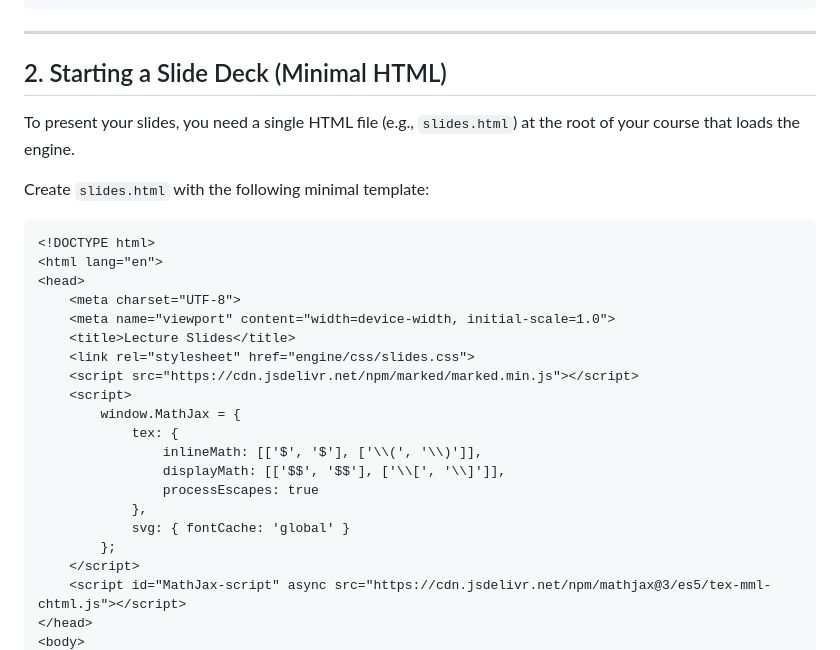
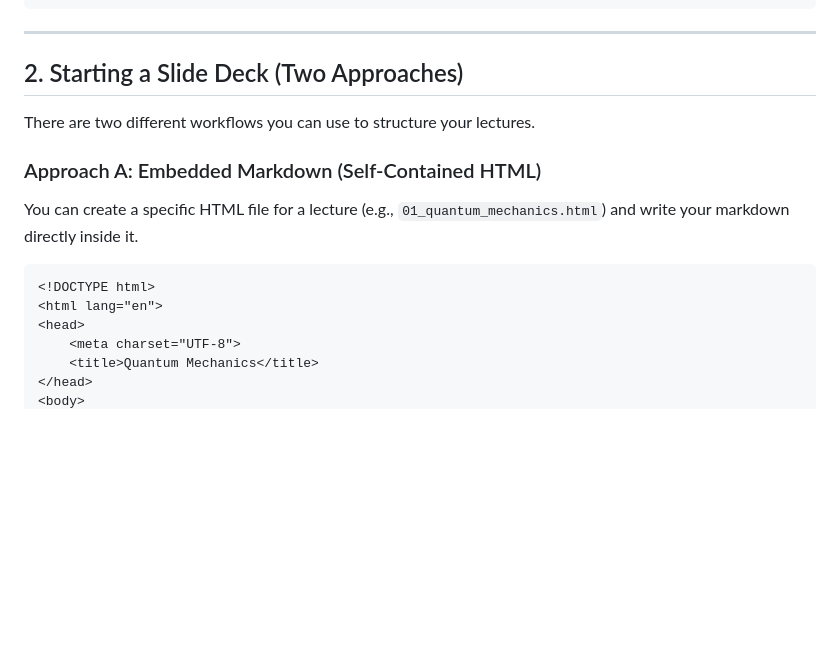
Before and after one commit to fbeilstein/presentation_engine, a Markdown page: README.md, the part around one of its changes. Drawn GitHub-style; blank space fills up the shorter version.

````diff
--- a/README.md
+++ b/README.md
@@ -37,31 +37,18 @@ your-course/
 
 ---
 
-## 2. Starting a Slide Deck (Minimal HTML)
+## 2. Starting a Slide Deck (Two Approaches)
 
-To present your slides, you need a single HTML file (e.g., `slides.html`) at the root of your course that loads the engine.
+There are two different workflows you can use to structure your lectures.
 
-Create `slides.html` with the following minimal template:
+### Approach A: Embedded Markdown (Self-Contained HTML)
+You can create a specific HTML file for a lecture (e.g., `01_quantum_mechanics.html`) and write your markdown directly inside it.
 
 ```html
 <!DOCTYPE html>
 <html lang="en">
 <head>
     <meta charset="UTF-8">
-    <meta name="viewport" content="width=device-width, initial-scale=1.0">
-    <title>Lecture Slides</title>
-    <link rel="stylesheet" href="engine/css/slides.css">
-    <script src="https://cdn.jsdelivr.net/npm/marked/marked.min.js"></script>
-    <script>
-        window.MathJax = {
-            tex: {
-                inlineMath: [['$', '$'], ['\\(', '\\)']],
-                displayMath: [['$$', '$$'], ['\\[', '\\]']],
-                processEscapes: true
-            },
-            svg: { fontCache: 'global' }
-        };
-    </script>
-    <script id="MathJax-script" async src="https://cdn.jsdelivr.net/npm/mathjax@3/es5/tex-mml-chtml.js"></script>
+    <title>Quantum Mechanics</title>
 </head>
 <body>
````
Also changed, not shown: other parts of README.md (+39 -16 lines).
